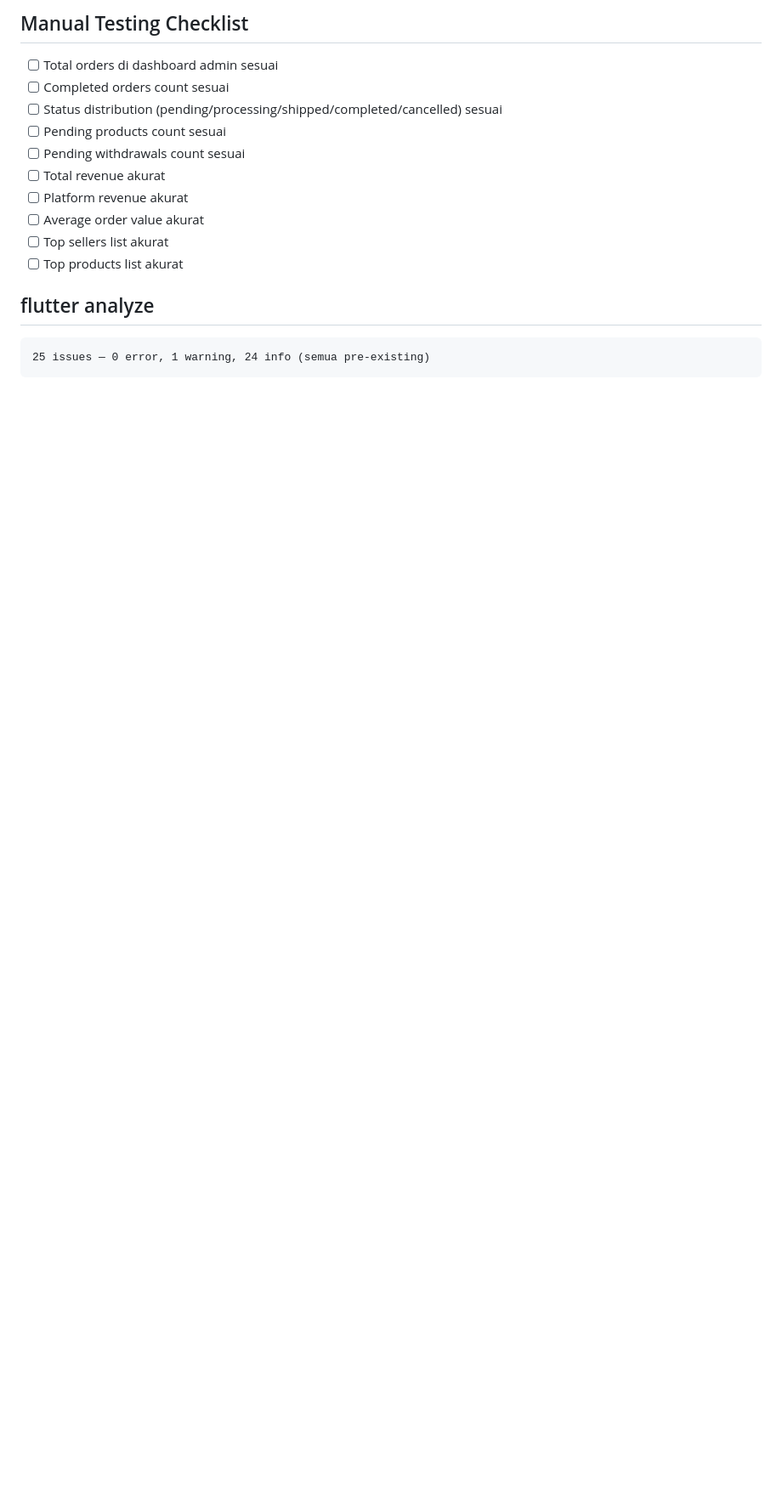
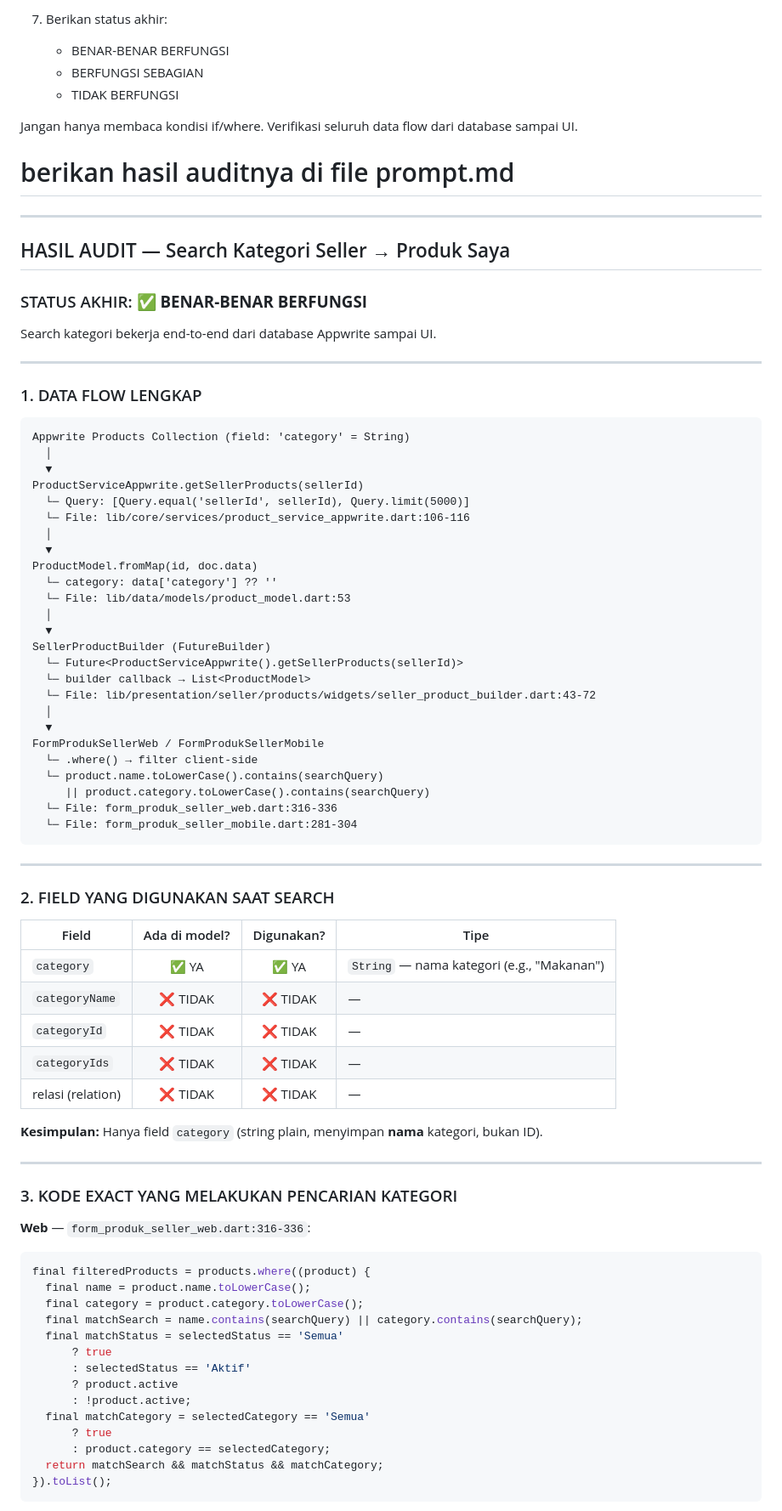
Before and after one commit to justChandra27/proyek-flutter-PasarKita, a Markdown page: prompt.md, the part around one of its changes. Shown at 85% size. Rendered like a GitHub page; blank space fills up the shorter version.

Commit message:
fix bug produk saya di seller search kategori

````diff
--- a/prompt.md
+++ b/prompt.md
@@ -46,18 +38,87 @@
 
-## Manual Testing Checklist
-- [ ] Total orders di dashboard admin sesuai
-- [ ] Completed orders count sesuai
-- [ ] Status distribution (pending/processing/shipped/completed/cancelled) sesuai
-- [ ] Pending products count sesuai
-- [ ] Pending withdrawals count sesuai
-- [ ] Total revenue akurat
-- [ ] Platform revenue akurat
-- [ ] Average order value akurat
-- [ ] Top sellers list akurat
-- [ ] Top products list akurat
+7. Berikan status akhir:
+   - BENAR-BENAR BERFUNGSI
+   - BERFUNGSI SEBAGIAN
+   - TIDAK BERFUNGSI
 
-## flutter analyze
+Jangan hanya membaca kondisi if/where.
+Verifikasi seluruh data flow dari database sampai UI.
+
+# berikan hasil auditnya di file prompt.md
+
+---
+
+## HASIL AUDIT — Search Kategori Seller → Produk Saya
+
+### STATUS AKHIR: ✅ **BENAR-BENAR BERFUNGSI**
+
+Search kategori bekerja end-to-end dari database Appwrite sampai UI.
+
+---
+
+### 1. DATA FLOW LENGKAP
 
 ```
-25 issues — 0 error, 1 warning, 24 info (semua pre-existing)
+Appwrite Products Collection (field: 'category' = String)
+  │
+  ▼
+ProductServiceAppwrite.getSellerProducts(sellerId)
+  └─ Query: [Query.equal('sellerId', sellerId), Query.limit(5000)]
+  └─ File: lib/core/services/product_service_appwrite.dart:106-116
+  │
+  ▼
+ProductModel.fromMap(id, doc.data)
+  └─ category: data['category'] ?? ''
+  └─ File: lib/data/models/product_model.dart:53
+  │
+  ▼
+SellerProductBuilder (FutureBuilder)
+  └─ Future<ProductServiceAppwrite().getSellerProducts(sellerId)>
+  └─ builder callback → List<ProductModel>
+  └─ File: lib/presentation/seller/products/widgets/seller_product_builder.dart:43-72
+  │
+  ▼
+FormProdukSellerWeb / FormProdukSellerMobile
+  └─ .where() → filter client-side
+  └─ product.name.toLowerCase().contains(searchQuery)
+     || product.category.toLowerCase().contains(searchQuery)
+  └─ File: form_produk_seller_web.dart:316-336
+  └─ File: form_produk_seller_mobile.dart:281-304
 ```
+
+---
+
+### 2. FIELD YANG DIGUNAKAN SAAT SEARCH
+
+| Field | Ada di model? | Digunakan? | Tipe |
+|-------|:---:|:---:|------|
+| `category` | ✅ YA | ✅ YA | `String` — nama kategori (e.g., "Makanan") |
+| `categoryName` | ❌ TIDAK | ❌ TIDAK | — |
+| `categoryId` | ❌ TIDAK | ❌ TIDAK | — |
+| `categoryIds` | ❌ TIDAK | ❌ TIDAK | — |
+| relasi (relation) | ❌ TIDAK | ❌ TIDAK | — |
+
+**Kesimpulan:** Hanya field `category` (string plain, menyimpan **nama** kategori, bukan ID).
+
+---
+
+### 3. KODE EXACT YANG MELAKUKAN PENCARIAN KATEGORI
+
+**Web** — `form_produk_seller_web.dart:316-336`:
+```dart
+final filteredProducts = products.where((product) {
+  final name = product.name.toLowerCase();
+  final category = product.category.toLowerCase();
+  final matchSearch = name.contains(searchQuery) || category.contains(searchQuery);
+  final matchStatus = selectedStatus == 'Semua'
+      ? true
+      : selectedStatus == 'Aktif'
+      ? product.active
+      : !product.active;
+  final matchCategory = selectedCategory == 'Semua'
+      ? true
+      : product.category == selectedCategory;
+  return matchSearch && matchStatus && matchCategory;
+}).toList();
+```
+
````
Also changed, not shown: other parts of prompt.md (+116 -35 lines).
